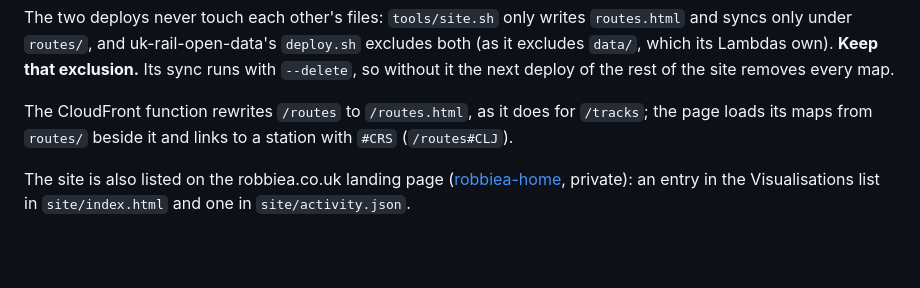
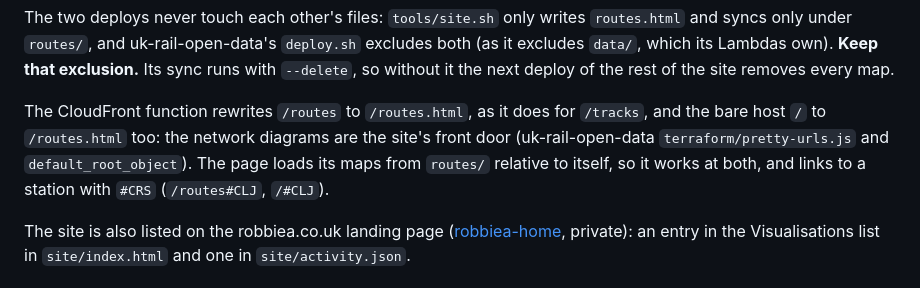
Before and after one commit to iiAnderson/rail-network-visualiser, a Markdown page: docs/DEPLOY.md, the part around the change. GitHub-like rendering; blank space fills up the shorter version.

Commit message:
DEPLOY.md: the network diagrams are the rail site's front door
Co-Authored-By: Claude Opus 5.5 <noreply@anthropic.com>

```diff
--- a/docs/DEPLOY.md
+++ b/docs/DEPLOY.md
@@ -20,8 +20,10 @@ The two deploys never touch each other's files: `tools/site.sh` only writes `rou
 **Keep that exclusion.** Its sync runs with `--delete`, so without it the next deploy of the rest of the site
 removes every map.
 
-The CloudFront function rewrites `/routes` to `/routes.html`, as it does for `/tracks`; the page loads its maps
-from `routes/` beside it and links to a station with `#CRS` (`/routes#CLJ`).
+The CloudFront function rewrites `/routes` to `/routes.html`, as it does for `/tracks`, and the bare host `/` to
+`/routes.html` too: the network diagrams are the site's front door (uk-rail-open-data `terraform/pretty-urls.js`
+and `default_root_object`). The page loads its maps from `routes/` relative to itself, so it works at both, and
+links to a station with `#CRS` (`/routes#CLJ`, `/#CLJ`).
 
 The site is also listed on the robbiea.co.uk landing page ([robbiea-home](https://github.com/iiAnderson),
 private): an entry in the Visualisations list in `site/index.html` and one in `site/activity.json`.
```
